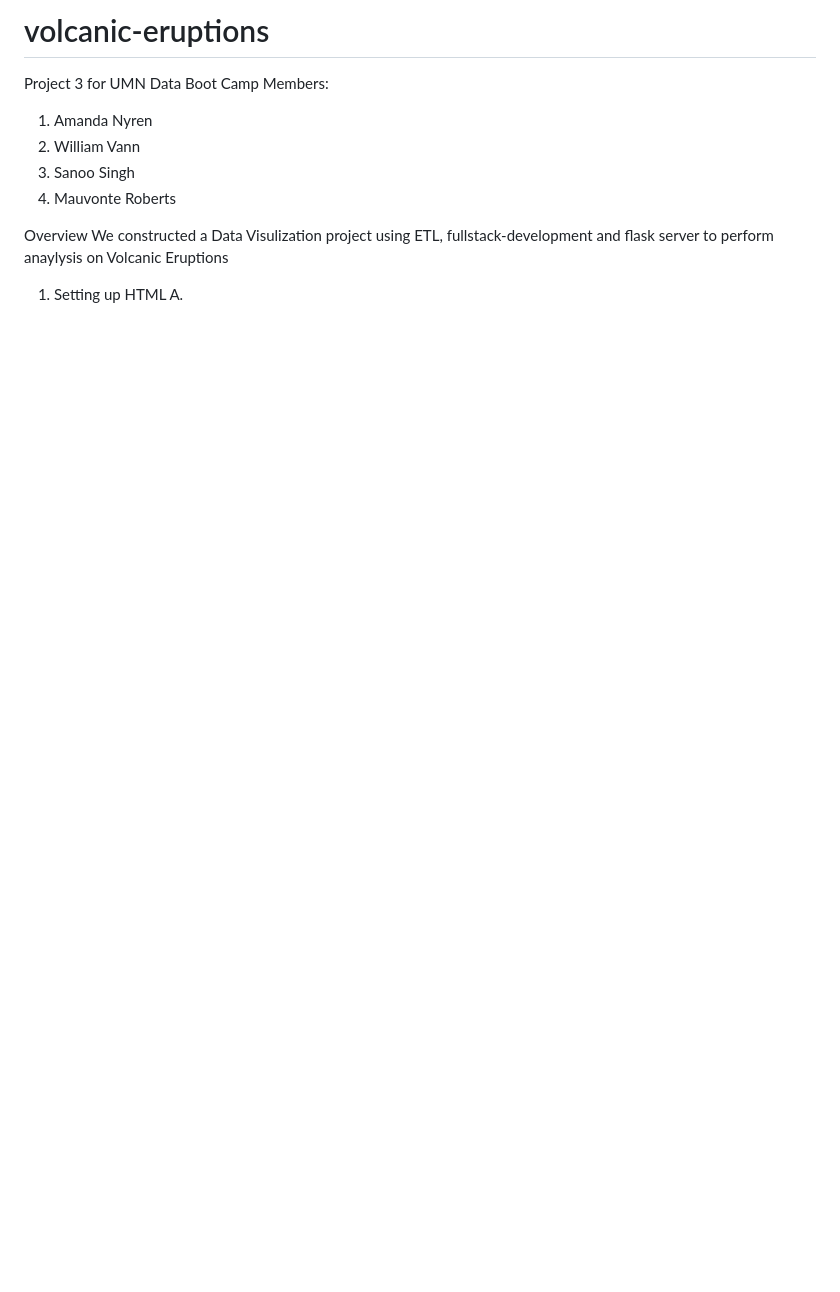
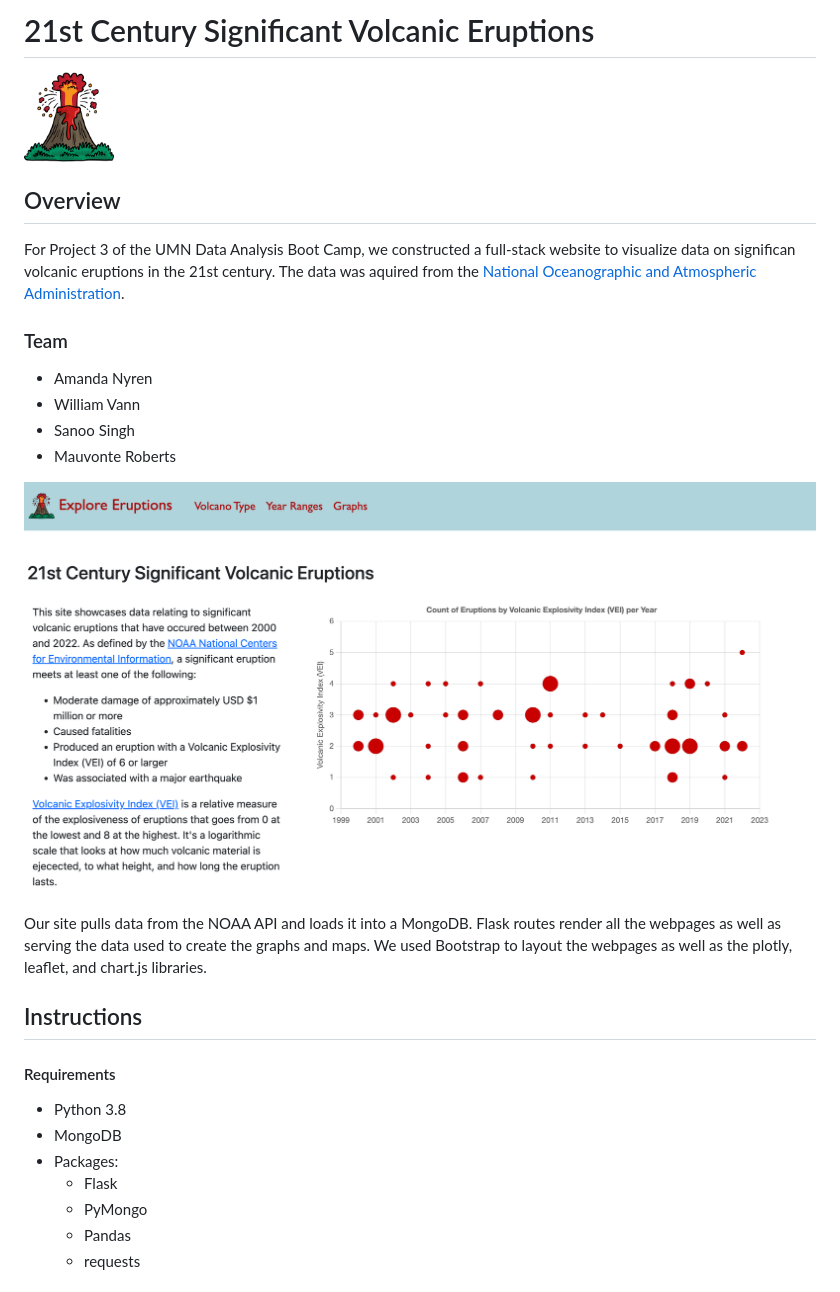
Before and after one commit to anyren/volcanic-eruptions, a Markdown page: README.md, the part around the change printed below. Drawn GitHub-style; pictures changed too: static/images/homepage.png (added); blank space fills up the shorter version.

Commit message:
updated readme and added screenshots

```diff
--- a/README.md
+++ b/README.md
@@ -1,13 +1,28 @@
-# volcanic-eruptions
-Project 3 for UMN Data Boot Camp
-Members:
-1. Amanda Nyren
-2. William Vann
-3. Sanoo Singh
-4. Mauvonte Roberts
+# 21st Century Significant Volcanic Eruptions
+<img src="static/images/volcano.png" height="90" alt="volcano logo" style="float: left;">
 
-Overview
-We constructed a Data Visulization project using ETL, fullstack-development and flask server to perform anaylysis on Volcanic Eruptions
+## Overview
+For Project 3 of the UMN Data Analysis Boot Camp, we constructed a full-stack website to visualize data on significan volcanic eruptions in the 21st century. The data was aquired from the [National Oceanographic and Atmospheric Administration](https://www.ngdc.noaa.gov/hazard/volcano.shtml).
+### Team
+* Amanda Nyren
+* William Vann
+* Sanoo Singh
+* Mauvonte Roberts
 
-1. Setting up HTML
-    A.
+![homepage screenshot](static/images/homepage.png)
+
+Our site pulls data from the NOAA API and loads it into a MongoDB. Flask routes render all the webpages as well as serving the data used to create the graphs and maps. We used Bootstrap to layout the webpages as well as the plotly, leaflet, and chart.js libraries.
+
+
+
+
+## Instructions
+#### Requirements
+* Python 3.8
+* MongoDB
+* Packages:
+    * Flask
+    * PyMongo
+    * Pandas
+    * requests
+
```
Also changed, not shown: other parts of README.md (+11 -0 lines), static/images/graphs.png (added), static/images/year.png (added), 1 other file.
